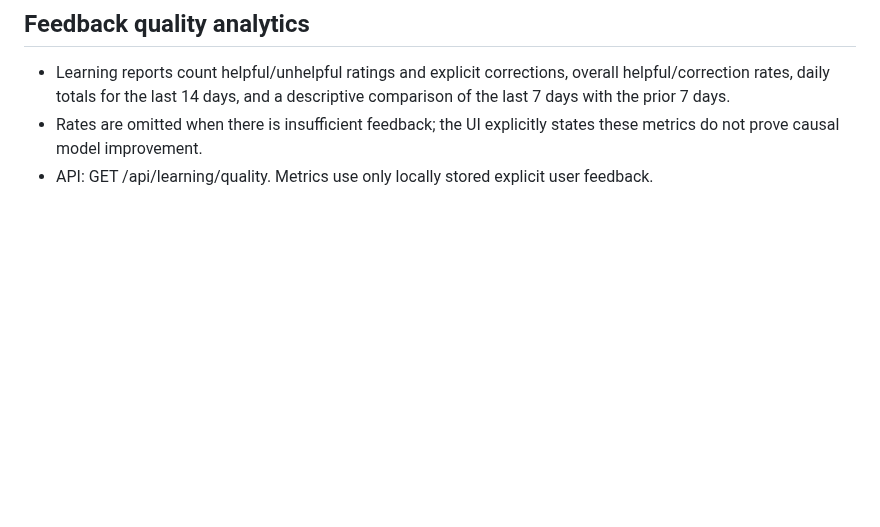
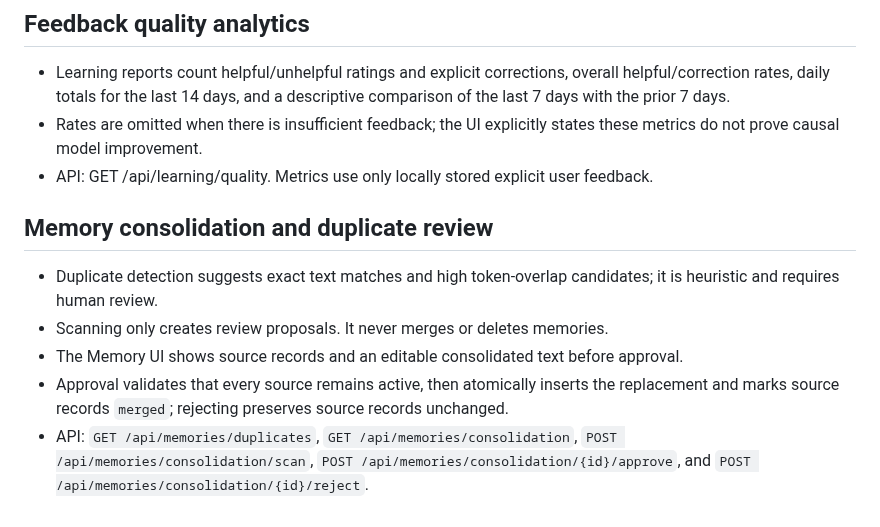
Before and after one commit to abdulraheemnohri/Nano-AI, a Markdown page: docs/A_TO_Z_AUDIT.md, the part around the change. Drawn GitHub-style; blank space fills up the shorter version.

Commit message:
Audit explicit memory consolidation safeguards

```diff
--- a/docs/A_TO_Z_AUDIT.md
+++ b/docs/A_TO_Z_AUDIT.md
@@ -72,3 +72,12 @@ Audit scope: current `main` source tree. This inventory distinguishes implemente
 - Learning reports count helpful/unhelpful ratings and explicit corrections, overall helpful/correction rates, daily totals for the last 14 days, and a descriptive comparison of the last 7 days with the prior 7 days.
 - Rates are omitted when there is insufficient feedback; the UI explicitly states these metrics do not prove causal model improvement.
 - API: GET /api/learning/quality. Metrics use only locally stored explicit user feedback.
+
+
+## Memory consolidation and duplicate review
+
+- Duplicate detection suggests exact text matches and high token-overlap candidates; it is heuristic and requires human review.
+- Scanning only creates review proposals. It never merges or deletes memories.
+- The Memory UI shows source records and an editable consolidated text before approval.
+- Approval validates that every source remains active, then atomically inserts the replacement and marks source records `merged`; rejecting preserves source records unchanged.
+- API: `GET /api/memories/duplicates`, `GET /api/memories/consolidation`, `POST /api/memories/consolidation/scan`, `POST /api/memories/consolidation/{id}/approve`, and `POST /api/memories/consolidation/{id}/reject`.
```
